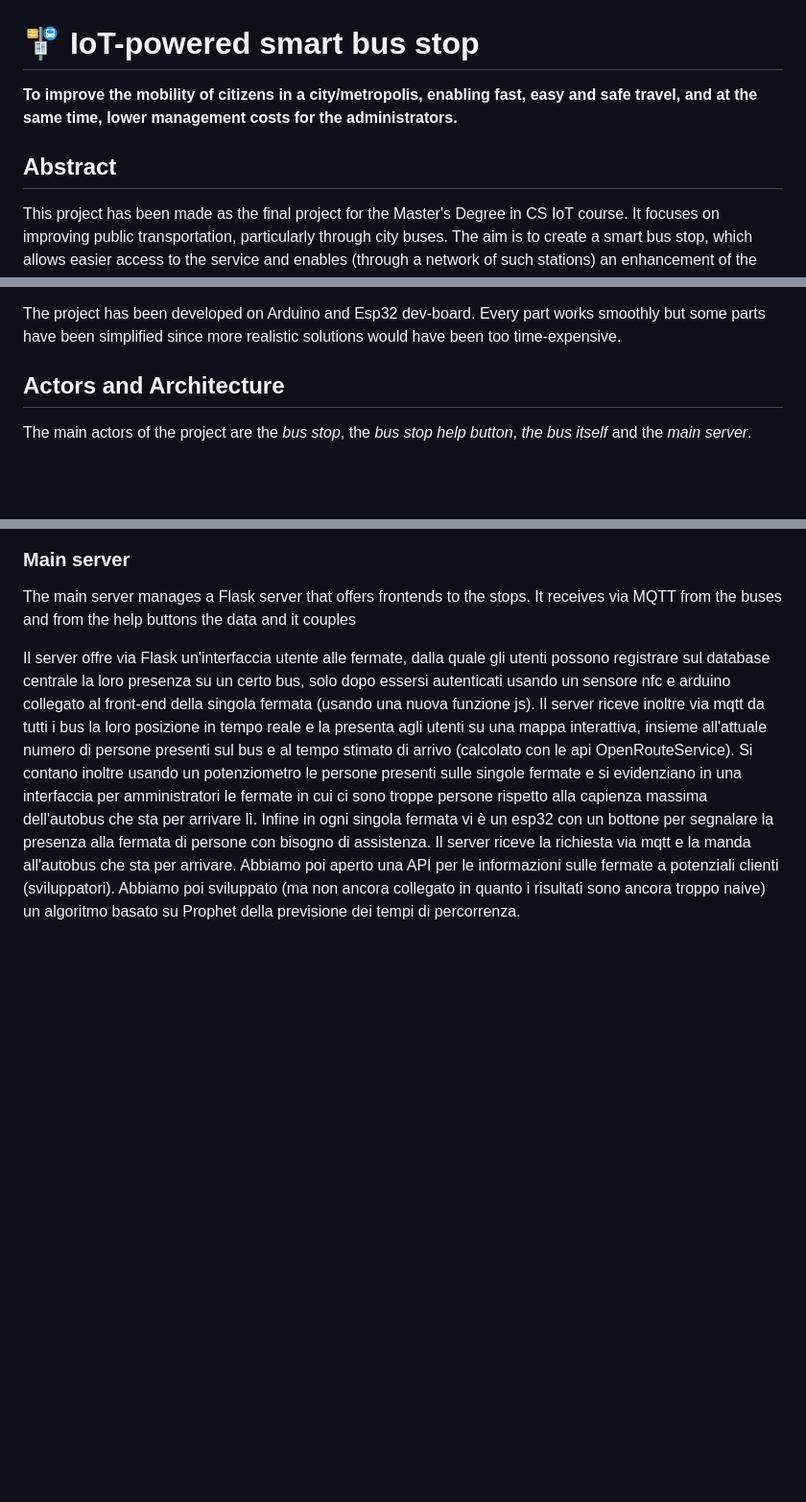
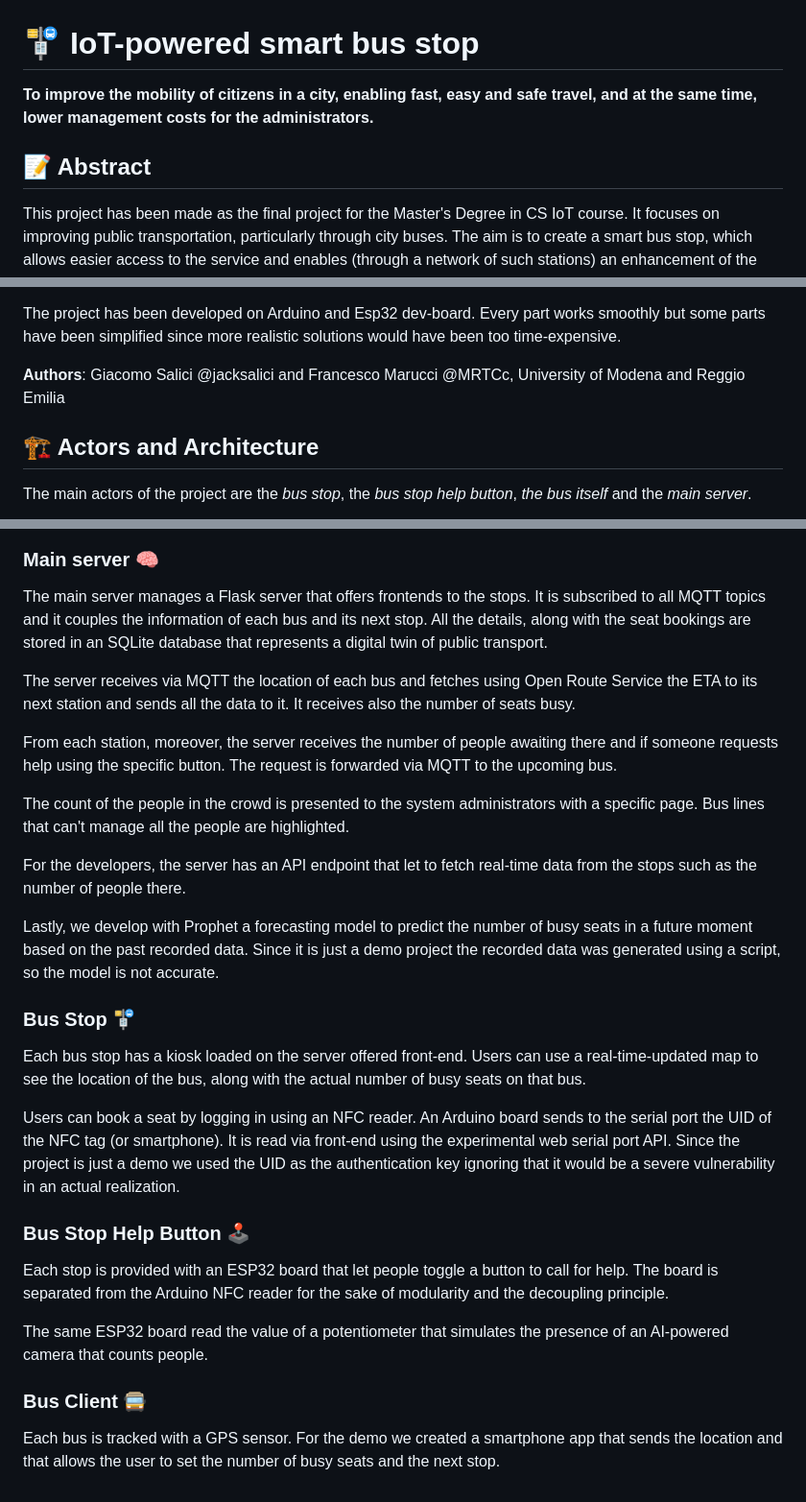
Before and after one commit to jacksalici/smart-bus-stop, a Markdown page: README.md, 3 parts joined by grey strips. Shown: that part at 96% size. Drawn GitHub-style; blank space fills up the shorter version.

````diff
--- a/README.md
+++ b/README.md
@@ -1,8 +1,8 @@
 # 🚏 IoT-powered smart bus stop
 
-**To improve the mobility of citizens in a city/metropolis, enabling fast, easy and safe travel, and at the same time, lower management costs for the administrators.**
+**To improve the mobility of citizens in a city, enabling fast, easy and safe travel, and at the same time, lower management costs for the administrators.**
 
-## Abstract
+## 📝 Abstract
 
 This project has been made as the final project for the Master's Degree in CS IoT course. It focuses on improving public transportation, particularly through city buses. The aim is to create a smart bus stop, which allows easier access to the service and enables (through a network of such stations) an enhancement of the service.
 
@@ -17,7 +17,9 @@ Once the network of smart stops is established, it will be possible to perform s
 
 The project has been developed on Arduino and Esp32 dev-board. Every part works smoothly but some parts have been simplified since more realistic solutions would have been too time-expensive.
 
-## Actors and Architecture
+**Authors**: Giacomo Salici @jacksalici and Francesco Marucci @MRTCc, University of Modena and Reggio Emilia
+
+## 🏗 Actors and Architecture
 
 The main actors of the project are the *bus stop*, the *bus stop help button*, *the bus itself* and the *main server*.
 
@@ -46,9 +46,32 @@ mindmap
 
 ```
 
-### Main server
+### Main server 🧠
 
-The main server manages a Flask server that offers frontends to the stops. It receives via MQTT from the buses and from the help buttons the data and it couples
+The main server manages a Flask server that offers frontends to the stops. It is subscribed to all    MQTT topics and it couples the information of each bus and its next stop. All the details, along with the seat bookings are stored in an SQLite database that represents a digital twin of public transport.
 
+The server receives via MQTT the location of each bus and fetches using Open Route Service the ETA to its next station and sends all the data to it. It receives also the number of seats busy.
 
-Il server offre via Flask un'interfaccia utente alle fermate, dalla quale gli utenti possono registrare sul database centrale la loro presenza su un certo bus, solo dopo essersi autenticati usando un sensore nfc e arduino collegato al front-end della singola fermata (usando una nuova funzione js). Il server riceve inoltre via mqtt da tutti i bus la loro posizione in tempo reale e la presenta agli utenti su una mappa interattiva, insieme all'attuale numero di persone presenti sul bus e al tempo stimato di arrivo (calcolato con le api OpenRouteService). Si contano inoltre usando un potenziometro le persone presenti sulle singole fermate e si evidenziano in una interfaccia per amministratori le fermate in cui ci sono troppe persone rispetto alla capienza massima dell'autobus che sta per arrivare lì. Infine in ogni singola fermata vi è un esp32 con un bottone per segnalare la presenza alla fermata di persone con bisogno di assistenza. Il server riceve la richiesta via mqtt e la manda all'autobus che sta per arrivare. Abbiamo poi aperto una API per le informazioni sulle fermate a potenziali clienti (sviluppatori). Abbiamo poi sviluppato (ma non ancora collegato in quanto i risultati sono ancora troppo naive) un algoritmo basato su Prophet della previsione dei tempi di percorrenza.
+From each station, moreover, the server receives the number of people awaiting there and if someone requests help using the specific button. The request is forwarded via MQTT to the upcoming bus.
+
+The count of the people in the crowd is presented to the system administrators with a specific page. Bus lines that can't manage all the people are highlighted.
+
+For the developers, the server has an API endpoint that let to fetch real-time data from the stops such as the number of people there.
+
+Lastly, we develop with Prophet a forecasting model to predict the number of busy seats in a future moment based on the past recorded data. Since it is just a demo project the recorded data was generated using a script, so the model is not accurate.
+
+### Bus Stop 🚏
+
+Each bus stop has a kiosk loaded on the server offered front-end. Users can use a real-time-updated map to see the location of the bus, along with the actual number of busy seats on that bus.
+
+Users can book a seat by logging in using an NFC reader. An Arduino board sends to the serial port the UID of the NFC tag (or smartphone). It is read via front-end using the experimental web serial port API. Since the project is just a demo we used the UID as the authentication key ignoring that it would be a severe vulnerability in an actual realization.
+
+### Bus Stop Help Button 🕹
+
+Each stop is provided with an ESP32 board that let people toggle a button to call for help. The board is separated from the Arduino NFC reader for the sake of modularity and the decoupling principle.
+
+The same ESP32 board read the value of a potentiometer that simulates the presence of an AI-powered camera that counts people.
+
+### Bus Client 🚍
+
+Each bus is tracked with a GPS sensor. For the demo we created a smartphone app that sends the location and that allows the user to set the number of busy seats and the next stop.
````
Also changed, not shown: other parts of README.md (+15 -17 lines).
